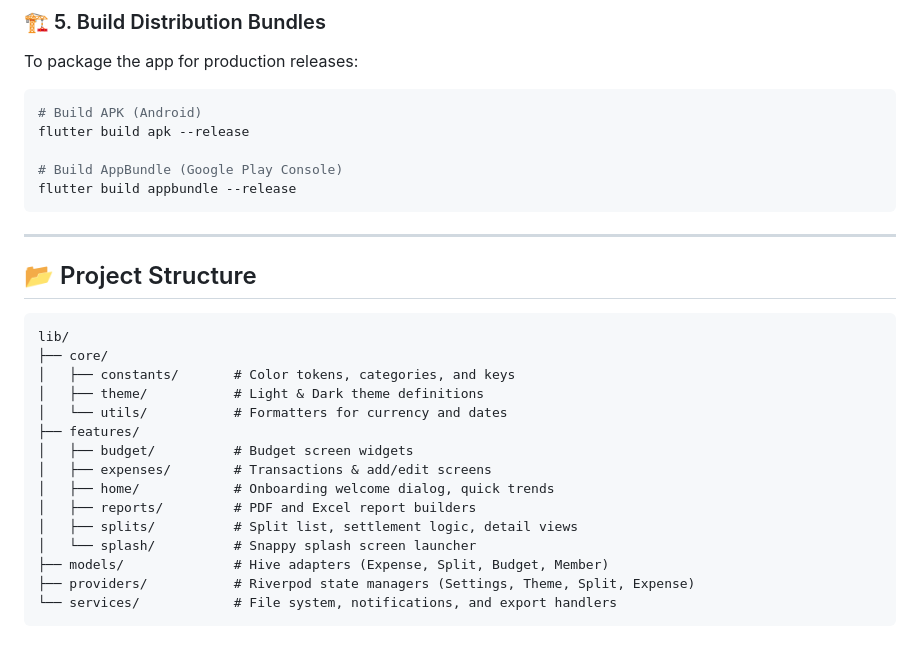
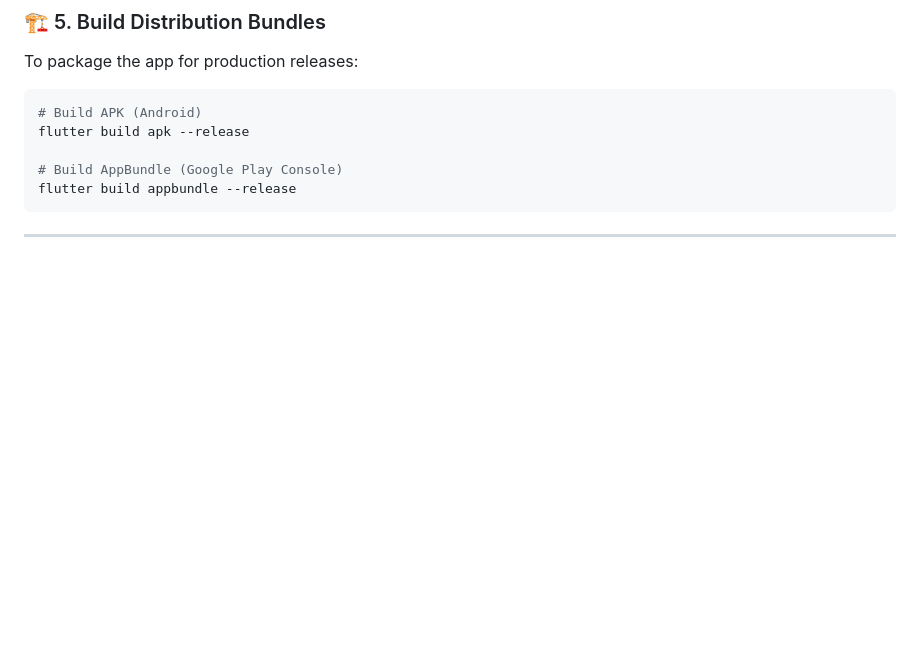
Before and after one commit to manikandan-n-07/money_management_flutter, a Markdown page: README.md, the part around the change. Rendered like a GitHub page; blank space fills up the shorter version.

Commit message:
Updated an README.md file

````diff
--- a/README.md
+++ b/README.md
@@ -104,23 +104,3 @@ flutter build appbundle --release
 ```
 
 ---
-
-## 📂 Project Structure
-
-```
-lib/
-├── core/
-│   ├── constants/       # Color tokens, categories, and keys
-│   ├── theme/           # Light & Dark theme definitions
-│   └── utils/           # Formatters for currency and dates
-├── features/
-│   ├── budget/          # Budget screen widgets
-│   ├── expenses/        # Transactions & add/edit screens
-│   ├── home/            # Onboarding welcome dialog, quick trends
-│   ├── reports/         # PDF and Excel report builders
-│   ├── splits/          # Split list, settlement logic, detail views
-│   └── splash/          # Snappy splash screen launcher
-├── models/              # Hive adapters (Expense, Split, Budget, Member)
-├── providers/           # Riverpod state managers (Settings, Theme, Split, Expense)
-└── services/            # File system, notifications, and export handlers
-```
````
